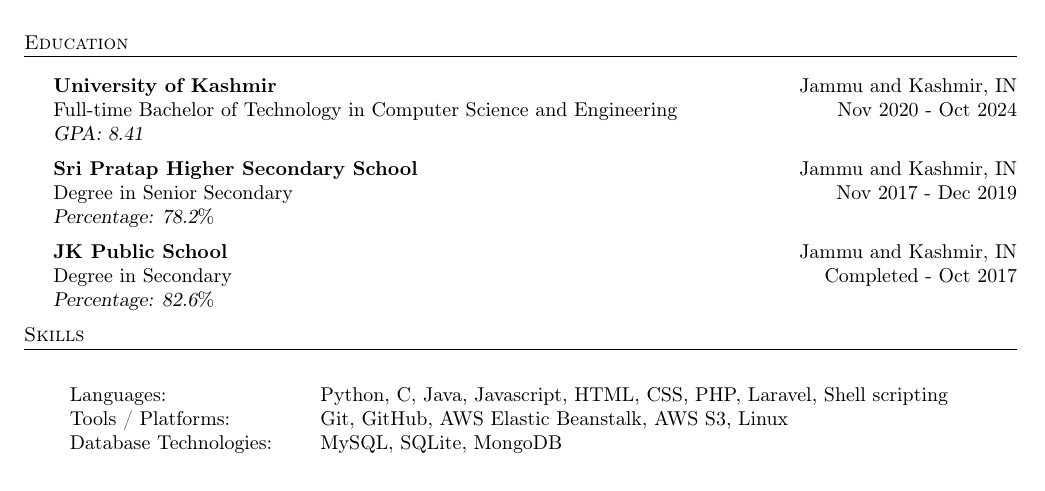
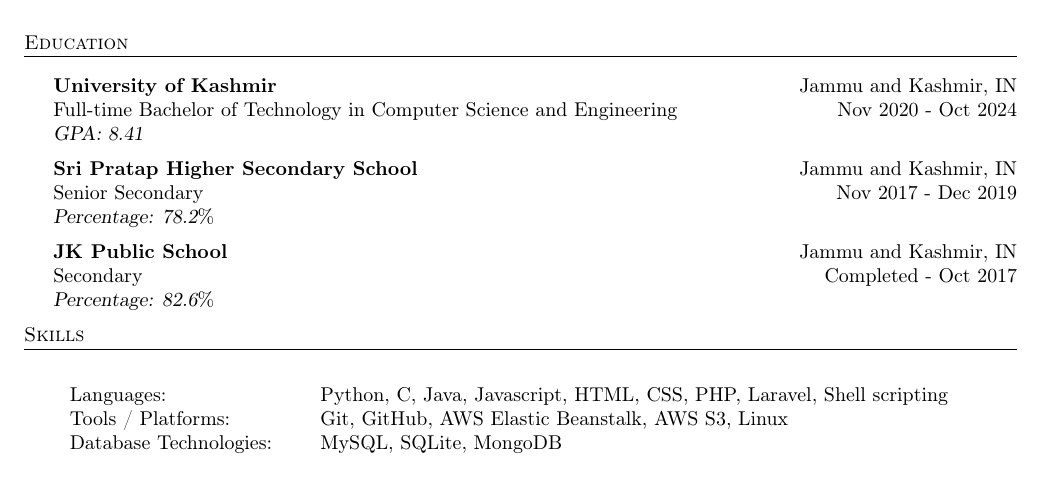
Before and after one commit to syedhuzaif199/resume, a LaTeX CV (Resume-Huzaif.tex): part of page 1 of 2, cut so that both start at the same text. Compiled offline with pdfLaTeX.

Commit message:
updated education section

```diff
--- a/Resume-Huzaif.tex
+++ b/Resume-Huzaif.tex
@@ -117,11 +117,11 @@ Full-time Bachelor of Technology in Computer Science and Engineering \hfill Nov
 {\sl GPA: 8.41}\\
 \vspace{2mm}
       \textbf{Sri Pratap Higher Secondary School}\hfill Jammu and Kashmir, IN\\
-Degree in Senior Secondary \hfill Nov 2017 - Dec 2019\\
+Senior Secondary \hfill Nov 2017 - Dec 2019\\
 {\sl Percentage: 78.2}\%\\
 \vspace{2mm}
       \textbf{JK Public School}\hfill Jammu and Kashmir, IN\\
-Degree in Secondary \hfill Completed - Oct 2017\\
+Secondary \hfill Completed - Oct 2017\\
 {\sl Percentage: 82.6}\%\\
 \vspace{2mm}
 
```
Also changed, not shown: Resume-Huzaif.pdf.
